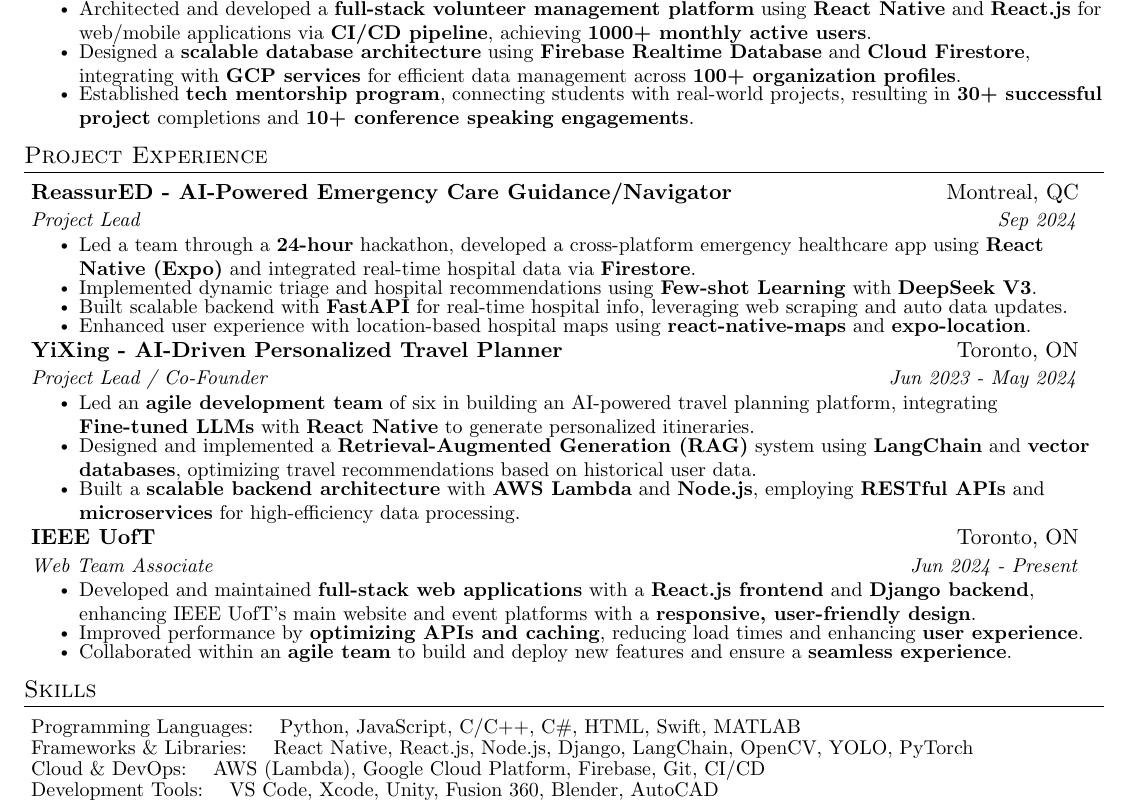
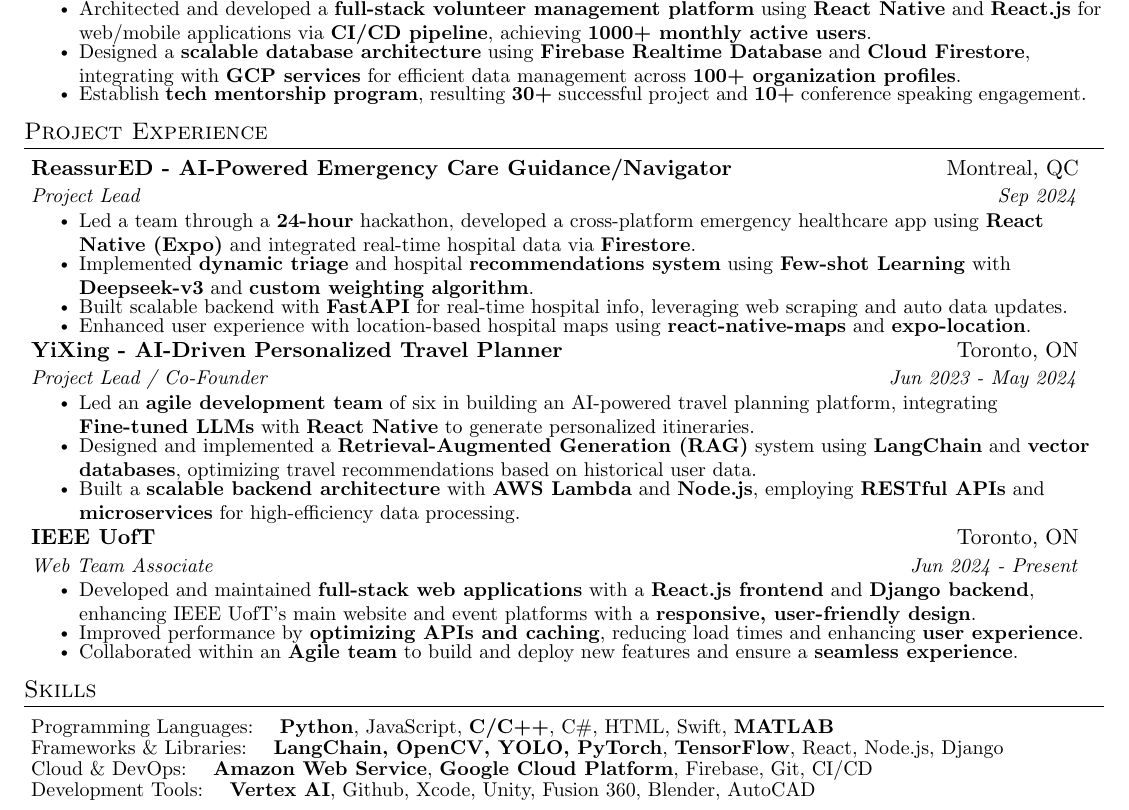
Before and after one commit to leoyin1127/Resume, a LaTeX CV (MasterResume/MedMLLM/MasterResume.tex): part of the page, cut so that both start at the same text. Compiled offline with pdfLaTeX.

Commit message:
update tools to tailer

```diff
--- a/MasterResume/MedMLLM/MasterResume.tex
+++ b/MasterResume/MedMLLM/MasterResume.tex
@@ -124,7 +124,7 @@
     \resumeItem{Architected and developed a \textbf{full-stack volunteer management platform} using \textbf{React Native} and \textbf{React.js} for web/mobile applications via \textbf{CI/CD pipeline}, achieving \textbf{1000+ monthly active users}.}
     % \resumeItem{Secured a partnership with \textbf{Google Cloud Platform}, receiving \textbf{cloud credits} and \textbf{technical training opportunities} for \textbf{20+ development team members}.}
     \resumeItem{Designed a \textbf{scalable database architecture} using \textbf{Firebase Realtime Database} and \textbf{Cloud Firestore}, integrating with \textbf{GCP services} for efficient data management across \textbf{100+ organization profiles}.}
-    \resumeItem{Established \textbf{tech mentorship program}, connecting students with real-world projects, resulting in \textbf{30+ successful project} completions and \textbf{10+ conference speaking engagements}.}
+    \resumeItem{Establish \textbf{tech mentorship program}, resulting \textbf{30+} successful project and \textbf{10+} conference speaking engagement.}
   \resumeItemListEnd
 
 \resumeSubHeadingListEnd
@@ -137,7 +137,7 @@
   {Project Lead}{Sep 2024}
   \resumeItemListStart
     \resumeItem{Led a team through a \textbf{24-hour} hackathon, developed a cross-platform emergency healthcare app using \textbf{React Native (Expo)} and integrated real-time hospital data via \textbf{Firestore}.}
-    \resumeItem{Implemented dynamic triage and hospital recommendations using \textbf{Few-shot Learning} with \textbf{DeepSeek V3}.}
+    \resumeItem{Implemented \textbf{dynamic triage} and hospital \textbf{recommendations system} using \textbf{Few-shot Learning} with \textbf{Deepseek-v3} and \textbf{custom weighting algorithm}.}
     \resumeItem{Built scalable backend with \textbf{FastAPI} for real-time hospital info, leveraging web scraping and auto data updates.}
     \resumeItem{Enhanced user experience with location-based hospital maps using \textbf{react-native-maps} and \textbf{expo-location}.}
   \resumeItemListEnd
@@ -151,14 +151,13 @@
       \resumeItem{Built a \textbf{scalable backend architecture} with \textbf{AWS Lambda} and \textbf{Node.js}, employing \textbf{RESTful APIs} and \textbf{microservices} for high-efficiency data processing.}
   \resumeItemListEnd
 
-
   \resumeSubheading
   {IEEE UofT}{Toronto, ON}
   {Web Team Associate}{Jun 2024 - Present}
   \resumeItemListStart
     \resumeItem{Developed and maintained \textbf{full-stack web applications} with a \textbf{React.js frontend} and \textbf{Django backend}, enhancing IEEE UofT's main website and event platforms with a \textbf{responsive, user-friendly design}.}
     \resumeItem{Improved performance by \textbf{optimizing APIs and caching}, reducing load times and enhancing \textbf{user experience}.}
-    \resumeItem{Collaborated within an \textbf{agile team} to build and deploy new features and ensure a \textbf{seamless experience}.}
+    \resumeItem{Collaborated within an \textbf{Agile team} to build and deploy new features and ensure a \textbf{seamless experience}.}
 
   \resumeItemListEnd
 
@@ -166,10 +165,10 @@
 
 \section{Skills}
 \resumeSubHeadingListStart
-  \resumeSubItem{Programming Languages:}{Python, JavaScript, C/C++, C\#, HTML, Swift, MATLAB}
-  \resumeSubItem{Frameworks \& Libraries:}{React Native, React.js, Node.js, Django, LangChain, OpenCV, YOLO, PyTorch}
-  \resumeSubItem{Cloud \& DevOps:}{AWS (Lambda), Google Cloud Platform, Firebase, Git, CI/CD}
-  \resumeSubItem{Development Tools:}{VS Code, Xcode, Unity, Fusion 360, Blender, AutoCAD}
+  \resumeSubItem{Programming Languages:}{\textbf{Python}, JavaScript, \textbf{C/C++}, C\#, HTML, Swift, \textbf{MATLAB}}
+  \resumeSubItem{Frameworks \& Libraries:}{\textbf{LangChain, OpenCV, YOLO, PyTorch}, \textbf{TensorFlow}, React, Node.js, Django}
+  \resumeSubItem{Cloud \& DevOps:}{\textbf{Amazon Web Service}, \textbf{Google Cloud Platform}, Firebase, Git, CI/CD}
+  \resumeSubItem{Development Tools:}{\textbf{Vertex AI}, Github, Xcode, Unity, Fusion 360, Blender, AutoCAD}
 \resumeSubHeadingListEnd
 
 \end{document}
```
Also changed, not shown: MasterResume/MedMLLM/MasterResume.pdf, 2 other files.
